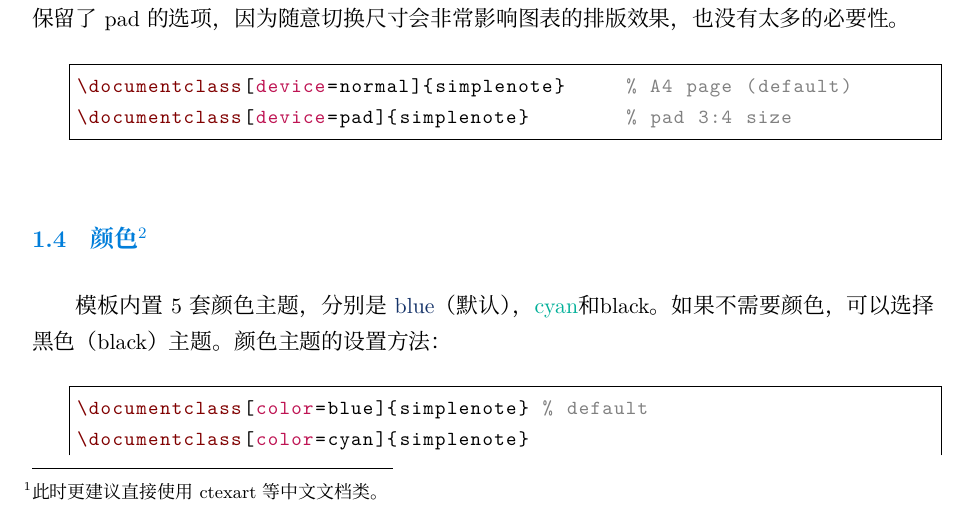
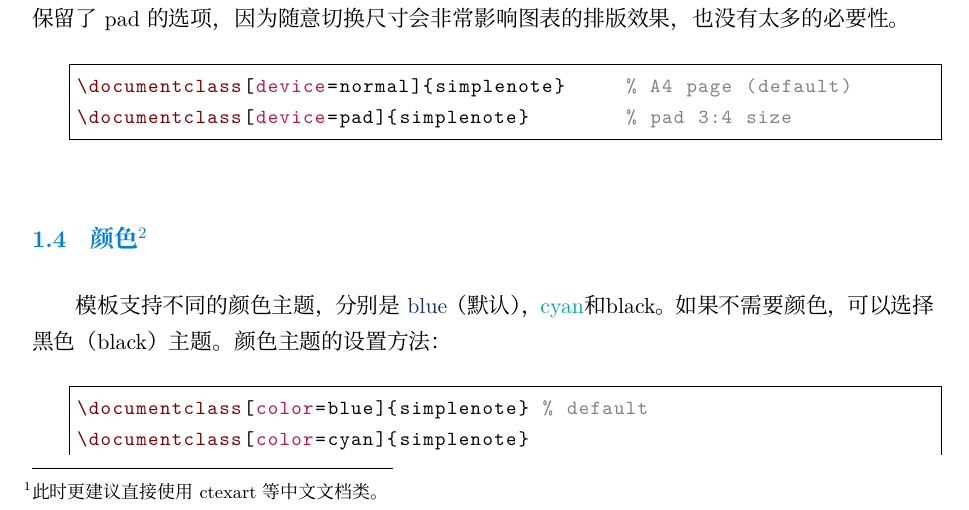
Before and after one commit to fenglielie/simplenote, a LaTeX document (doc/simplenote-doc.tex): part of page 2 of 11, cut so that both start at the same text. Compiled offline with XeLaTeX; a missing font is replaced by an installed copy or a similar font.

Commit message:
fix a mistake

```diff
--- a/doc/simplenote-doc.tex
+++ b/doc/simplenote-doc.tex
@@ -172,7 +172,7 @@ SimpleNote支持两种编译方式：\hologo{pdfLaTeX} 和 \hologo{XeLaTeX}。
 
 \subsection[颜色]{颜色\footnote{测试章节的footnote脚注。}}
 
-模板内置5套颜色主题，分别是 \textcolor{eblue}{blue}（默认），
+模板支持不同的颜色主题，分别是 \textcolor{eblue}{blue}（默认），
 \textcolor{ecyan}{cyan}和\textcolor{eblack}{black}。
 如果不需要颜色，可以选择黑色（black）主题。颜色主题的设置方法：
 
```
Also changed, not shown: doc/simplenote-doc.pdf.
